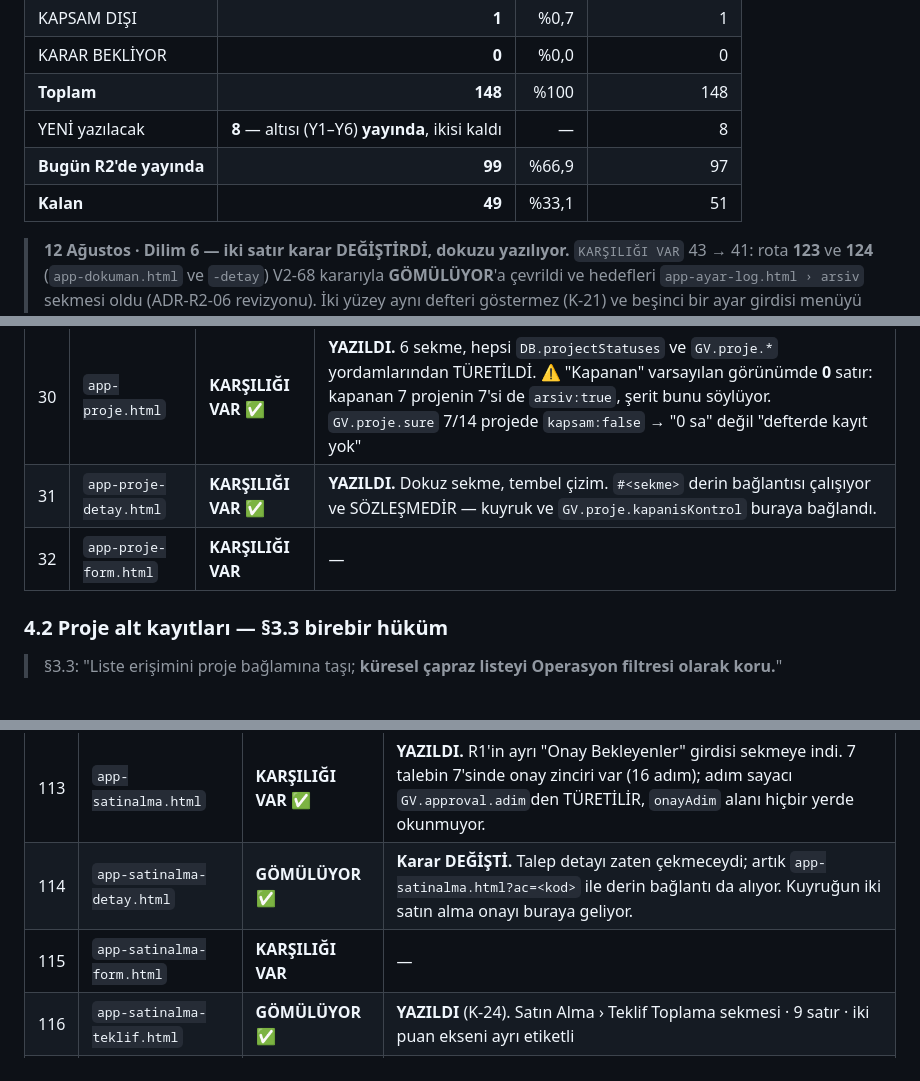
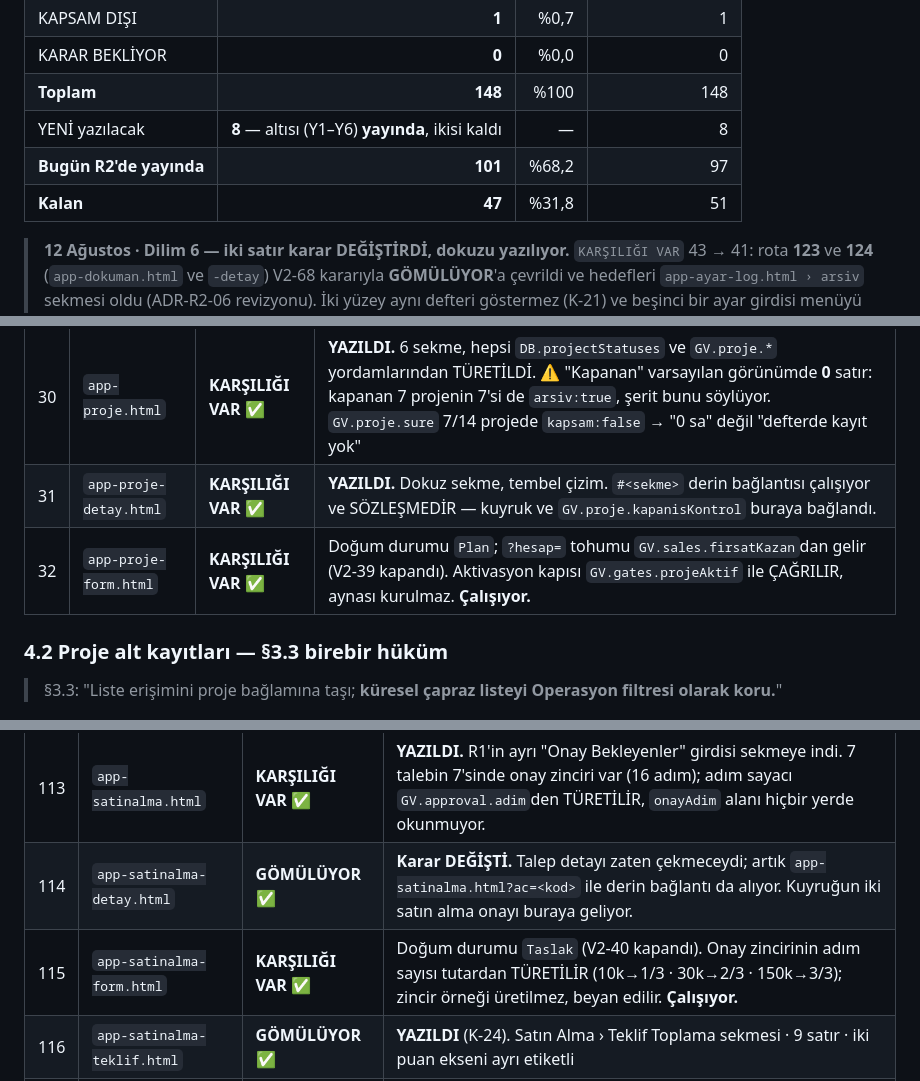
Before and after one commit to gaviaworks-dev/gaviaworks-crm-r2, a Markdown page: tasks/rota-haritasi.md, 3 parts joined by grey strips. GitHub-like rendering.

Commit message:
docs(rota): işaretle iki formu, özeti yine satırlardan türet
Rota 32 (`app-proje-form.html`) ve 115 (`app-satinalma-form.html`) ✅.
Not kolonuna ne yaptıkları değil, hangi kararı taşıdıkları yazıldı:
doğum durumu, tohum yolu, kapının nereden çağrıldığı.

§1 özet tablosu elle yazılmadı, satırlardan türetildi: yayında 99 → 101,
kalan 49 → 47. [A9] eşitliği doğruladı. `KARŞILIĞI VAR` olup yazılmamış
satır 9 → 7.

Co-Authored-By: Claude Opus 5 (1M context) <noreply@anthropic.com>

```diff
--- a/tasks/rota-haritasi.md
+++ b/tasks/rota-haritasi.md
@@ -39,8 +39,8 @@
 | KARAR BEKLİYOR | **0** | %0,0 | 0 |
 | **Toplam** | **148** | %100 | 148 |
 | YENİ yazılacak | **8** — altısı (Y1–Y6) **yayında**, ikisi kaldı | — | 8 |
-| **Bugün R2'de yayında** | **99** | %66,9 | 97 |
-| **Kalan** | **49** | %33,1 | 51 |
+| **Bugün R2'de yayında** | **101** | %68,2 | 97 |
+| **Kalan** | **47** | %31,8 | 51 |
 
 > **12 Ağustos · Dilim 6 — iki satır karar DEĞİŞTİRDİ, dokuzu yazılıyor.**
 > `KARŞILIĞI VAR` 43 → 41: rota **123** ve **124** (`app-dokuman.html` ve
@@ -181,7 +181,7 @@ R1 ölçümü (grep ile, `tasks/omurga-kaynak.md` §4.1): 148 ekran ·
 |---|---|---|---|
 | 30 | `app-proje.html` | **KARŞILIĞI VAR** ✅ | **YAZILDI.** 6 sekme, hepsi `DB.projectStatuses` ve `GV.proje.*` yordamlarından TÜRETİLDİ. ⚠️ "Kapanan" varsayılan görünümde **0** satır: kapanan 7 projenin 7'si de `arsiv:true`, şerit bunu söylüyor. `GV.proje.sure` 7/14 projede `kapsam:false` → "0 sa" değil "defterde kayıt yok" |
 | 31 | `app-proje-detay.html` | **KARŞILIĞI VAR** ✅ | **YAZILDI.** Dokuz sekme, tembel çizim. `#<sekme>` derin bağlantısı çalışıyor ve SÖZLEŞMEDİR — kuyruk ve `GV.proje.kapanisKontrol` buraya bağlandı. |
-| 32 | `app-proje-form.html` | **KARŞILIĞI VAR** | — |
+| 32 | `app-proje-form.html` | **KARŞILIĞI VAR** ✅ | Doğum durumu `Plan`; `?hesap=` tohumu `GV.sales.firsatKazan`dan gelir (V2-39 kapandı). Aktivasyon kapısı `GV.gates.projeAktif` ile ÇAĞRILIR, aynası kurulmaz. **Çalışıyor.** |
 
 ### 4.2 Proje alt kayıtları — §3.3 birebir hüküm
 
@@ -368,7 +368,7 @@ R1 ölçümü (grep ile, `tasks/omurga-kaynak.md` §4.1): 148 ekran ·
 |---|---|---|---|
 | 113 | `app-satinalma.html` | **KARŞILIĞI VAR** ✅ | **YAZILDI.** R1'in ayrı "Onay Bekleyenler" girdisi sekmeye indi. 7 talebin 7'sinde onay zinciri var (16 adım); adım sayacı `GV.approval.adim`den TÜRETİLİR, `onayAdim` alanı hiçbir yerde okunmuyor. |
 | 114 | `app-satinalma-detay.html` | **GÖMÜLÜYOR** ✅ | **Karar DEĞİŞTİ.** Talep detayı zaten çekmeceydi; artık `app-satinalma.html?ac=<kod>` ile derin bağlantı da alıyor. Kuyruğun iki satın alma onayı buraya geliyor. |
-| 115 | `app-satinalma-form.html` | **KARŞILIĞI VAR** | — |
+| 115 | `app-satinalma-form.html` | **KARŞILIĞI VAR** ✅ | Doğum durumu `Taslak` (V2-40 kapandı). Onay zincirinin adım sayısı tutardan TÜRETİLİR (10k→1/3 · 30k→2/3 · 150k→3/3); zincir örneği üretilmez, beyan edilir. **Çalışıyor.** |
 | 116 | `app-satinalma-teklif.html` | **GÖMÜLÜYOR** ✅ | **YAZILDI** (K-24). Satın Alma › Teklif Toplama sekmesi · 9 satır · iki puan ekseni ayrı etiketli |
 | 117 | `app-siparis.html` | **GÖMÜLÜYOR** ✅ | **YAZILDI** (K-24). Satın Alma › Siparişler sekmesi · 4 satır · net/KDV/brüt üç kolon |
 | 118 | `app-siparis-detay.html` | **GÖMÜLÜYOR** ✅ | aynı sekmede satır görünümü; `teslimTarihi` çift anlamı (planlanan/gerçekleşen) hücrede yazılı |
```
